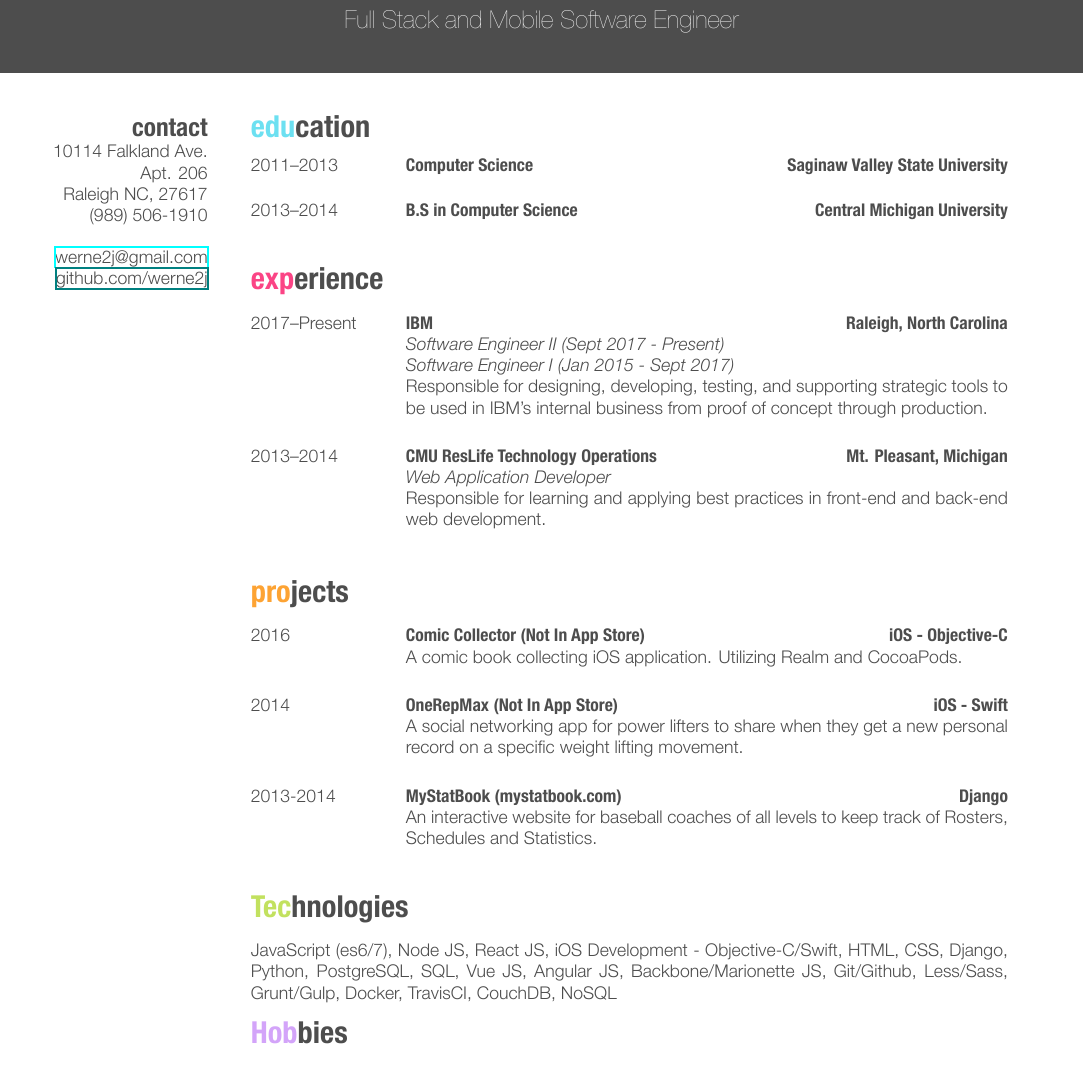
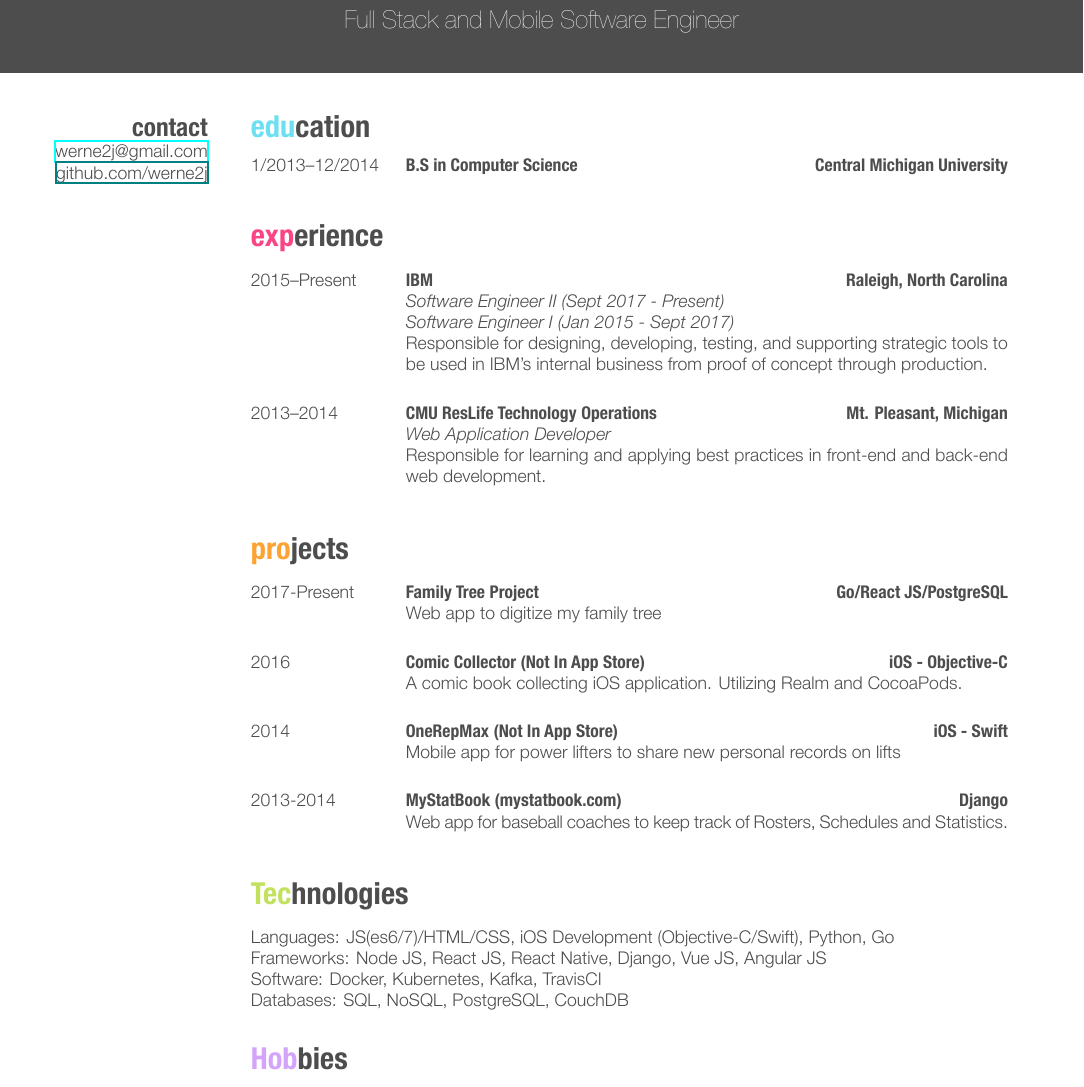
Before and after one commit to werne2j/Resume, a LaTeX CV (werne2j_resume.tex): part of the page, cut so that both start at the same text. The pictures show the PDF file werne2j_resume.pdf that the author committed with the source.

Commit message:
Update resume

```diff
--- a/werne2j_resume.tex
+++ b/werne2j_resume.tex
@@ -32,12 +32,9 @@
 
 \begin{aside} % In the aside, each new line forces a line break
 \section{contact}
-10114 Falkland Ave. Apt. 206
-Raleigh NC, 27617
-(989) 506-1910
-~
 \href{mailto:werne2@gmail.com}{werne2j@gmail.com}
 \href{github.com/werne2j}{github.com/werne2j}
+~
 \end{aside}
 
 %----------------------------------------------------------------------------------------
@@ -50,12 +47,7 @@ Raleigh NC, 27617
 %------------------------------------------------
 
 \entry
-{2011--2013}
-{Computer Science{\normalfont}}
-{Saginaw Valley State University}
-
-\entry
-{2013--2014}
+{1/2013--12/2014}
 {B.S in Computer Science{\normalfont}}
 {Central Michigan University}
 
@@ -71,7 +63,7 @@ Raleigh NC, 27617
 \begin{entrylist}
 %------------------------------------------------
 \entry
-{2017--Present}
+{2015--Present}
 {IBM}
 {Raleigh, North Carolina}
 {\emph{Software Engineer II (Sept 2017 - Present)} \\
@@ -97,6 +89,12 @@ Responsible for learning and applying best practices in front-end and back-end w
 \begin{entrylist}
 %------------------------------------------------
 \entry
+{2017-Present}
+{Family Tree Project}
+{Go/React JS/PostgreSQL}
+{Web app to digitize my family tree}\\
+
+\entry
 {2016}
 {Comic Collector (Not In App Store)}
 {iOS - Objective-C}
@@ -106,13 +104,13 @@ Responsible for learning and applying best practices in front-end and back-end w
 {2014}
 {OneRepMax (Not In App Store)}
 {iOS - Swift}
-{A social networking app for power lifters to share when they get a new personal record on a specific weight lifting movement.}\\
+{Mobile app for power lifters to share new personal records on lifts}\\
 
 \entry
 {2013-2014}
 {MyStatBook (mystatbook.com)}
 {Django}
-{An interactive website for baseball coaches of all levels to keep track of Rosters, Schedules and Statistics.}\\
+{Web app for baseball coaches to keep track of Rosters, Schedules and Statistics.}\\
 
 %------------------------------------------------
 \end{entrylist}
@@ -122,10 +120,11 @@ Responsible for learning and applying best practices in front-end and back-end w
 %----------------------------------------------------------------------------------------
 
 \section{Technologies}
-
-JavaScript (es6/7), Node JS, React JS, iOS Development - Objective-C/Swift, HTML, CSS, Django, Python, PostgreSQL, SQL, Vue JS, Angular JS, Backbone/Marionette JS, Git/Github, Less/Sass, Grunt/Gulp, Docker, TravisCI, CouchDB, NoSQL
+{Languages: JS(es6/7)/HTML/CSS, iOS Development (Objective-C/Swift), Python, Go} \\
+{Frameworks: Node JS, React JS, React Native, Django, Vue JS, Angular JS} \\
+{Software: Docker, Kubernetes, Kafka, TravisCI} \\
+{Databases: SQL, NoSQL, PostgreSQL, CouchDB} \\
 
 \section{Hobbies}
-
 Sports (former college baseball player), Weightlifting, Travel, Food, Comic Books, Music (Vinyl), Books
 \end{document}
```
Also changed, not shown: werne2j_resume.pdf, 1 other file.
